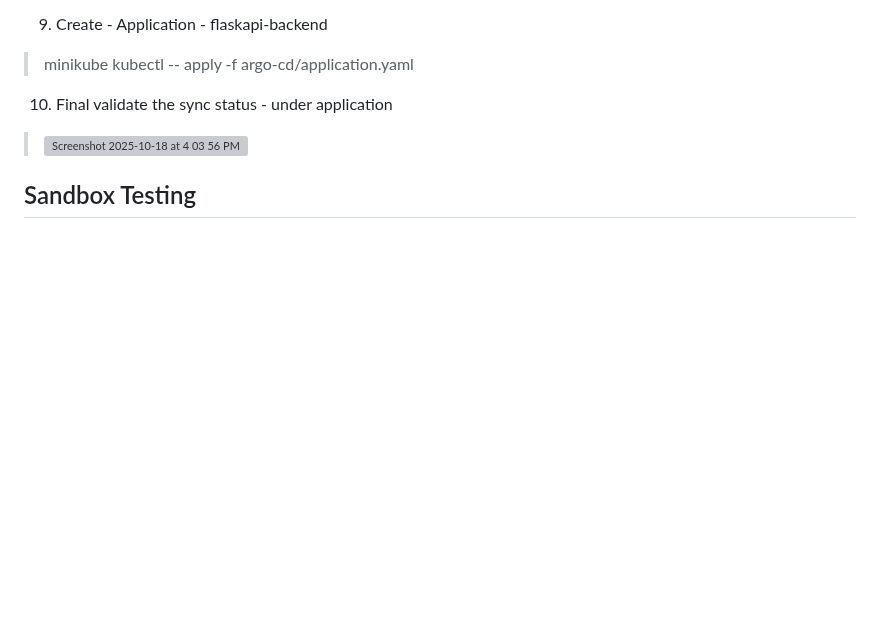
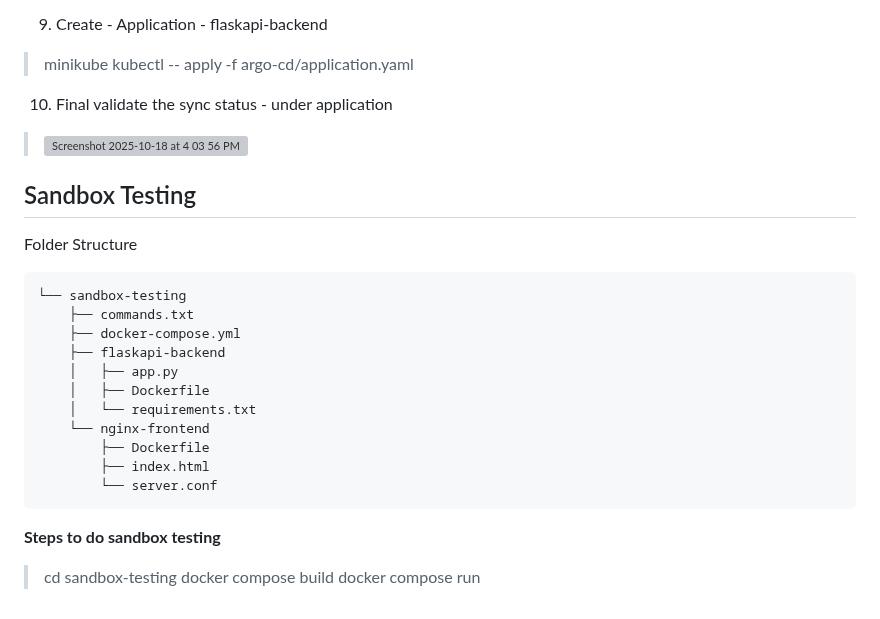
Before and after one commit to rajendravmattihalli/flaskapi-backend, a Markdown page: README.md, the part around the change. GitHub-like rendering; blank space fills up the shorter version; grey boxes are pictures that could not be loaded.

````diff
--- a/README.md
+++ b/README.md
@@ -223,3 +223,23 @@ Folder structure
 
 
 ## Sandbox Testing
+
+Folder Structure
+```
+└── sandbox-testing
+    ├── commands.txt
+    ├── docker-compose.yml
+    ├── flaskapi-backend
+    │   ├── app.py
+    │   ├── Dockerfile
+    │   └── requirements.txt
+    └── nginx-frontend
+        ├── Dockerfile
+        ├── index.html
+        └── server.conf
+```
+
+**Steps to do sandbox testing**
+> cd sandbox-testing
+> docker compose build
+> docker compose run
````
